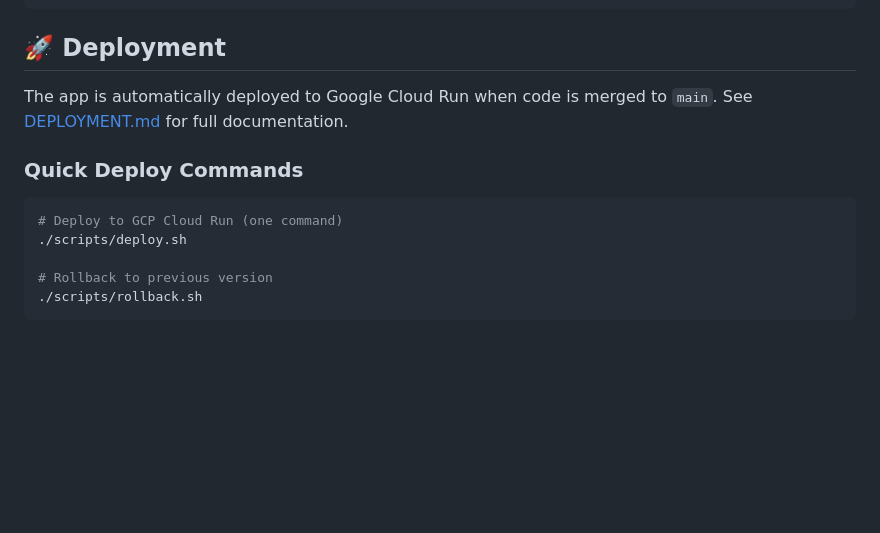
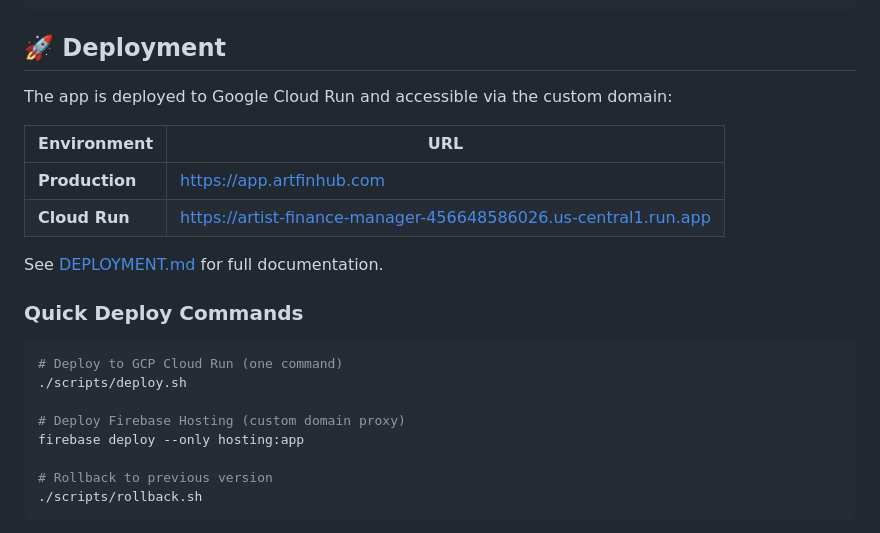
Before and after one commit to aifraenkel/artist_finance_manager, a Markdown page: README.md, the part around the change. Drawn GitHub-style; blank space fills up the shorter version.

Commit message:
docs: add custom domain setup and update deployment documentation

````diff
--- a/README.md
+++ b/README.md
@@ -185,13 +185,23 @@ flutter build web --release
 
 ## 🚀 Deployment
 
-The app is automatically deployed to Google Cloud Run when code is merged to `main`. See [DEPLOYMENT.md](docs/DEPLOYMENT.md) for full documentation.
+The app is deployed to Google Cloud Run and accessible via the custom domain:
+
+| Environment | URL |
+|-------------|-----|
+| **Production** | https://app.artfinhub.com |
+| **Cloud Run** | https://artist-finance-manager-456648586026.us-central1.run.app |
+
+See [DEPLOYMENT.md](docs/DEPLOYMENT.md) for full documentation.
 
 ### Quick Deploy Commands
 
 ```bash
 # Deploy to GCP Cloud Run (one command)
 ./scripts/deploy.sh
+
+# Deploy Firebase Hosting (custom domain proxy)
+firebase deploy --only hosting:app
 
 # Rollback to previous version
 ./scripts/rollback.sh
````
Also changed, not shown: docs/DEPLOYMENT.md (+72 -0 lines).
